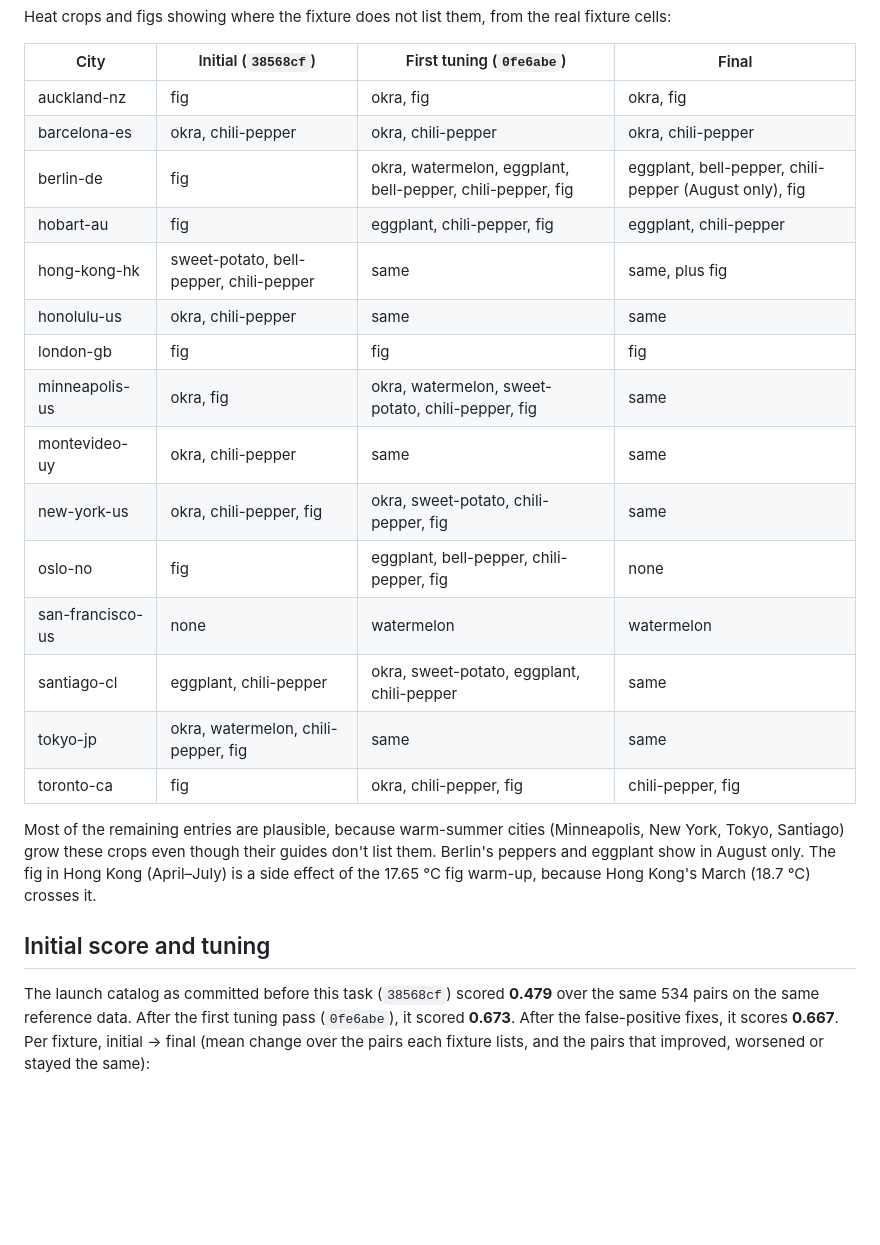
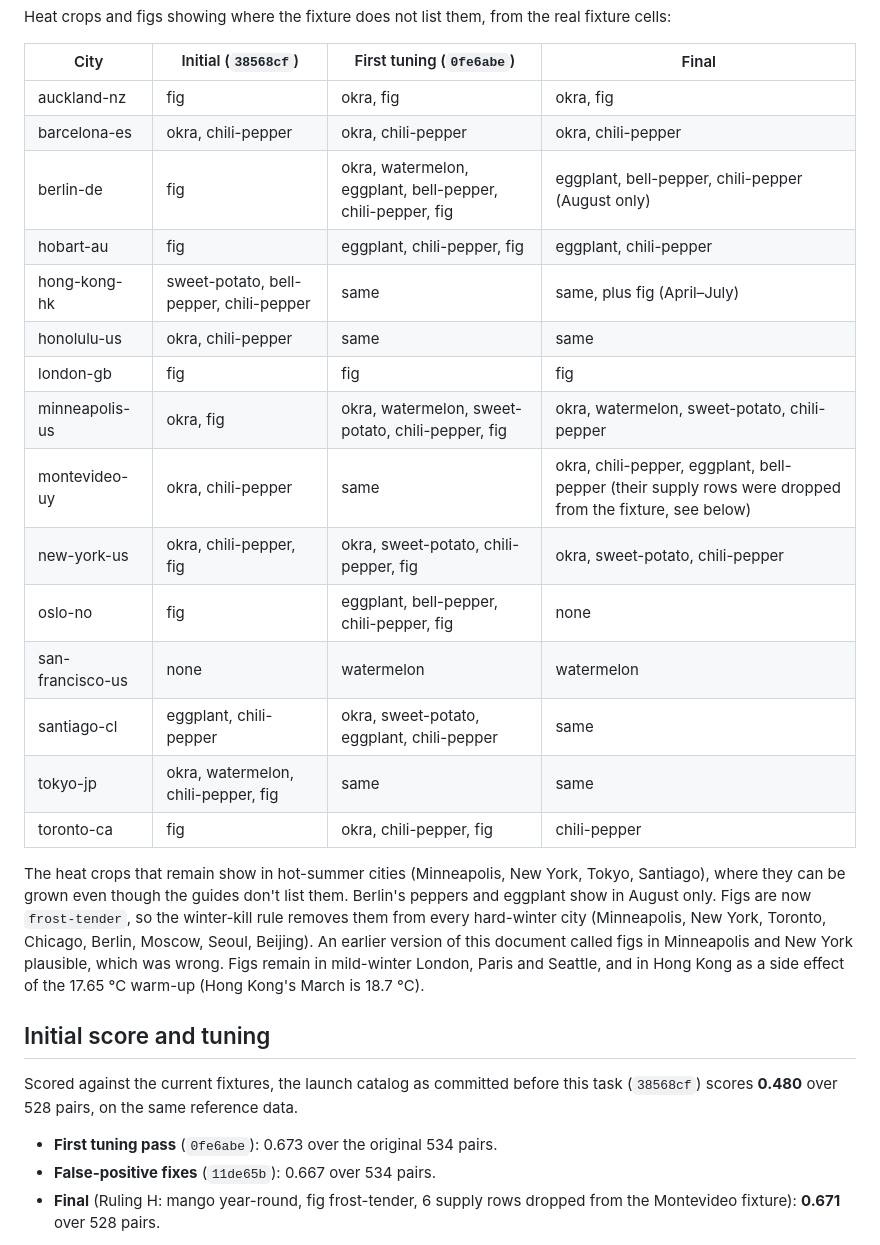
Before and after one commit to Muddl/thymeandplace, a Markdown page: docs/calibration-baseline.md, the part around one of its changes. Drawn GitHub-style; blank space fills up the shorter version.

```diff
--- a/docs/calibration-baseline.md
+++ b/docs/calibration-baseline.md
@@ -30,23 +50,26 @@ Heat crops and figs showing where the fixture does not list them, from the real
 |---|---|---|---|
 | auckland-nz | fig | okra, fig | okra, fig |
 | barcelona-es | okra, chili-pepper | okra, chili-pepper | okra, chili-pepper |
-| berlin-de | fig | okra, watermelon, eggplant, bell-pepper, chili-pepper, fig | eggplant, bell-pepper, chili-pepper (August only), fig |
+| berlin-de | fig | okra, watermelon, eggplant, bell-pepper, chili-pepper, fig | eggplant, bell-pepper, chili-pepper (August only) |
 | hobart-au | fig | eggplant, chili-pepper, fig | eggplant, chili-pepper |
-| hong-kong-hk | sweet-potato, bell-pepper, chili-pepper | same | same, plus fig |
+| hong-kong-hk | sweet-potato, bell-pepper, chili-pepper | same | same, plus fig (April–July) |
 | honolulu-us | okra, chili-pepper | same | same |
 | london-gb | fig | fig | fig |
-| minneapolis-us | okra, fig | okra, watermelon, sweet-potato, chili-pepper, fig | same |
-| montevideo-uy | okra, chili-pepper | same | same |
-| new-york-us | okra, chili-pepper, fig | okra, sweet-potato, chili-pepper, fig | same |
+| minneapolis-us | okra, fig | okra, watermelon, sweet-potato, chili-pepper, fig | okra, watermelon, sweet-potato, chili-pepper |
+| montevideo-uy | okra, chili-pepper | same | okra, chili-pepper, eggplant, bell-pepper (their supply rows were dropped from the fixture, see below) |
+| new-york-us | okra, chili-pepper, fig | okra, sweet-potato, chili-pepper, fig | okra, sweet-potato, chili-pepper |
 | oslo-no | fig | eggplant, bell-pepper, chili-pepper, fig | none |
 | san-francisco-us | none | watermelon | watermelon |
 | santiago-cl | eggplant, chili-pepper | okra, sweet-potato, eggplant, chili-pepper | same |
 | tokyo-jp | okra, watermelon, chili-pepper, fig | same | same |
-| toronto-ca | fig | okra, chili-pepper, fig | chili-pepper, fig |
+| toronto-ca | fig | okra, chili-pepper, fig | chili-pepper |
 
-Most of the remaining entries are plausible, because warm-summer cities (Minneapolis, New York, Tokyo, Santiago) grow these crops even though their guides don't list them. Berlin's peppers and eggplant show in August only. The fig in Hong Kong (April–July) is a side effect of the 17.65 °C fig warm-up, because Hong Kong's March (18.7 °C) crosses it.
+The heat crops that remain show in hot-summer cities (Minneapolis, New York, Tokyo, Santiago), where they can be grown even though the guides don't list them. Berlin's peppers and eggplant show in August only. Figs are now `frost-tender`, so the winter-kill rule removes them from every hard-winter city (Minneapolis, New York, Toronto, Chicago, Berlin, Moscow, Seoul, Beijing). An earlier version of this document called figs in Minneapolis and New York plausible, which was wrong. Figs remain in mild-winter London, Paris and Seattle, and in Hong Kong as a side effect of the 17.65 °C warm-up (Hong Kong's March is 18.7 °C).
 
 ## Initial score and tuning
 
-The launch catalog as committed before this task (`38568cf`) scored **0.479** over the same 534 pairs on the same reference data. After the first tuning pass (`0fe6abe`), it scored **0.673**. After the false-positive fixes, it scores **0.667**. Per fixture, initial → final (mean change over the pairs each fixture lists, and the pairs that improved, worsened or stayed the same):
+Scored against the current fixtures, the launch catalog as committed before this task (`38568cf`) scores **0.480** over 528 pairs, on the same reference data.
+- **First tuning pass** (`0fe6abe`): 0.673 over the original 534 pairs.
+- **False-positive fixes** (`11de65b`): 0.667 over 534 pairs.
+- **Final** (Ruling H: mango year-round, fig frost-tender, 6 supply rows dropped from the Montevideo fixture): **0.671** over 528 pairs.
 
```
Also changed, not shown: other parts of docs/calibration-baseline.md (+78 -49 lines), content/AUTHORING.md (+50 -20 lines), docs/operations.md (+1 -1 lines).
